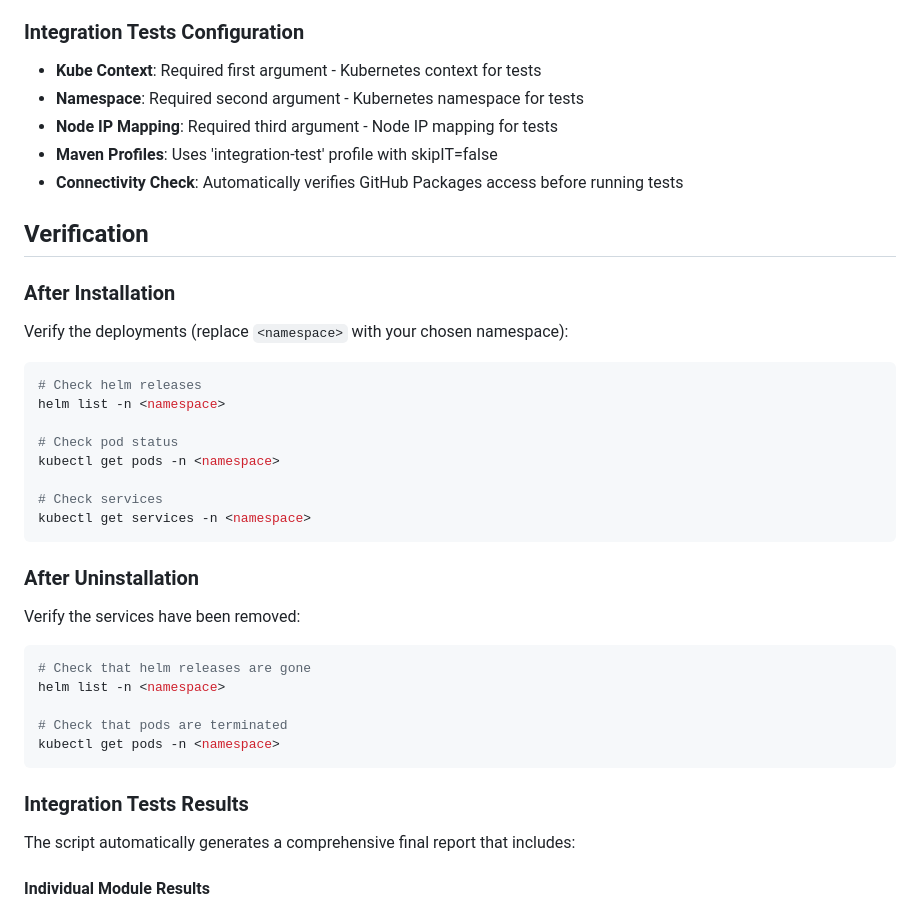
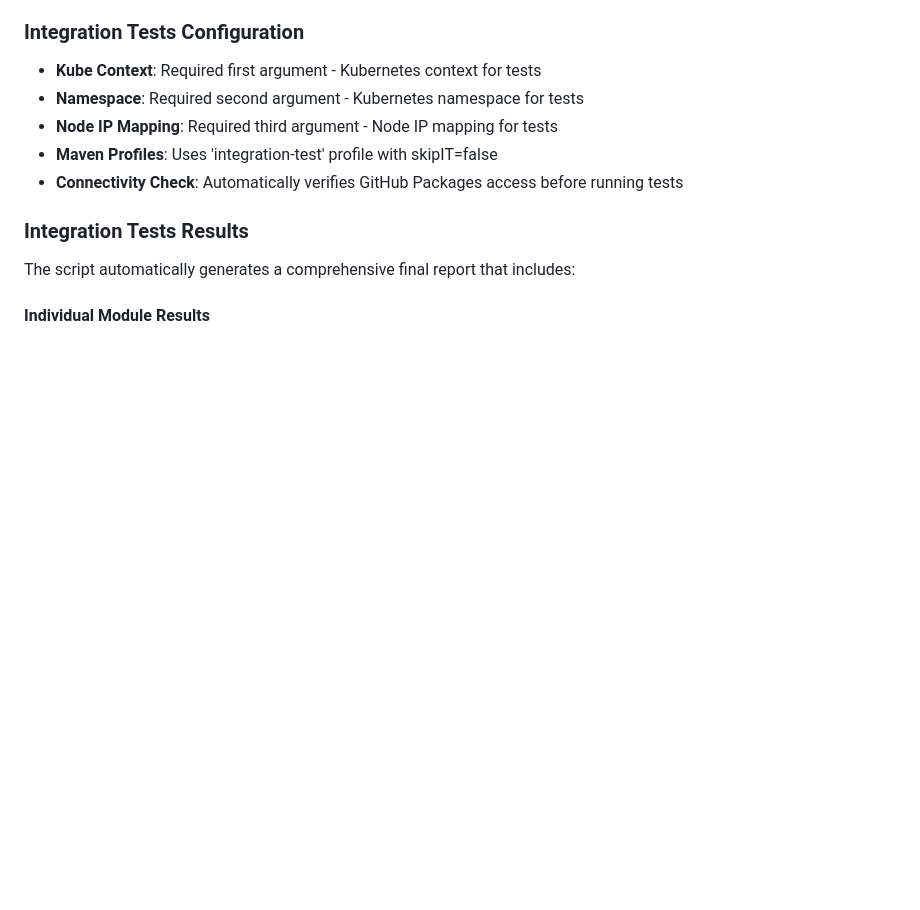
Before and after one commit to Netcracker/qubership-core-test-apps, a Markdown page: mesh-test-install/README.md, the part around one of its changes. GitHub-like rendering; blank space fills up the shorter version.

````diff
--- a/mesh-test-install/README.md
+++ b/mesh-test-install/README.md
@@ -123,33 +83,6 @@ All integration tests are consolidated and executed from a single module:
 - **Node IP Mapping**: Required third argument - Node IP mapping for tests
 - **Maven Profiles**: Uses 'integration-test' profile with skipIT=false
 - **Connectivity Check**: Automatically verifies GitHub Packages access before running tests
-
-## Verification
-
-### After Installation
-Verify the deployments (replace `<namespace>` with your chosen namespace):
-
-```bash
-# Check helm releases
-helm list -n <namespace>
-
-# Check pod status
-kubectl get pods -n <namespace>
-
-# Check services
-kubectl get services -n <namespace>
-```
-
-### After Uninstallation
-Verify the services have been removed:
-
-```bash
-# Check that helm releases are gone
-helm list -n <namespace>
-
-# Check that pods are terminated
-kubectl get pods -n <namespace>
-```
 
 ### Integration Tests Results
 
````
Also changed, not shown: other parts of mesh-test-install/README.md (+1 -78 lines).
